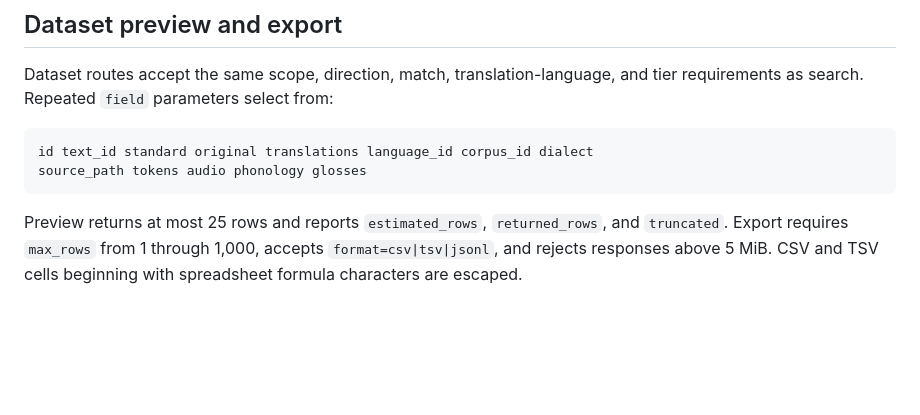
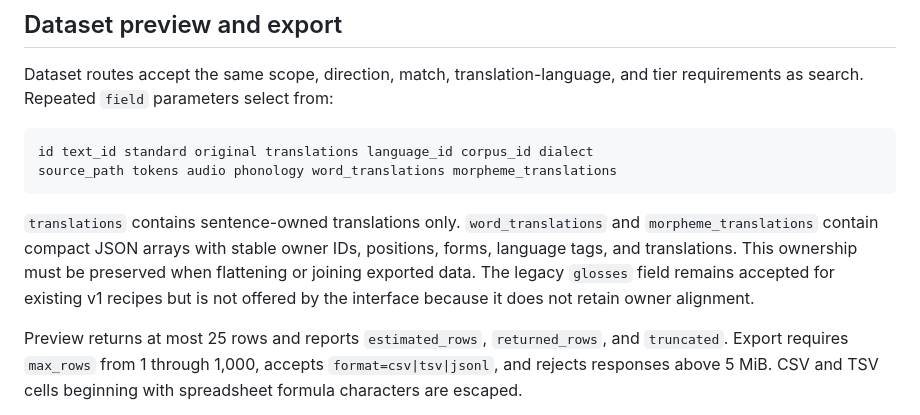
Before and after one commit to FormosanBank/kakarayan, a Markdown page: docs/api.md, the part around the change. Drawn GitHub-style; blank space fills up the shorter version.

Commit message:
docs: clarify owner-aligned export fields

````diff
--- a/docs/api.md
+++ b/docs/api.md
@@ -109,8 +109,14 @@ requirements as search. Repeated `field` parameters select from:
 
 ```text
 id text_id standard original translations language_id corpus_id dialect
-source_path tokens audio phonology glosses
+source_path tokens audio phonology word_translations morpheme_translations
 ```
+
+`translations` contains sentence-owned translations only. `word_translations` and
+`morpheme_translations` contain compact JSON arrays with stable owner IDs, positions,
+forms, language tags, and translations. This ownership must be preserved when flattening
+or joining exported data. The legacy `glosses` field remains accepted for existing v1
+recipes but is not offered by the interface because it does not retain owner alignment.
 
 Preview returns at most 25 rows and reports `estimated_rows`, `returned_rows`, and
 `truncated`. Export requires `max_rows` from 1 through 1,000, accepts `format=csv|tsv|jsonl`,
````
Also changed, not shown: docs/data-and-formats.md (+7 -2 lines).
